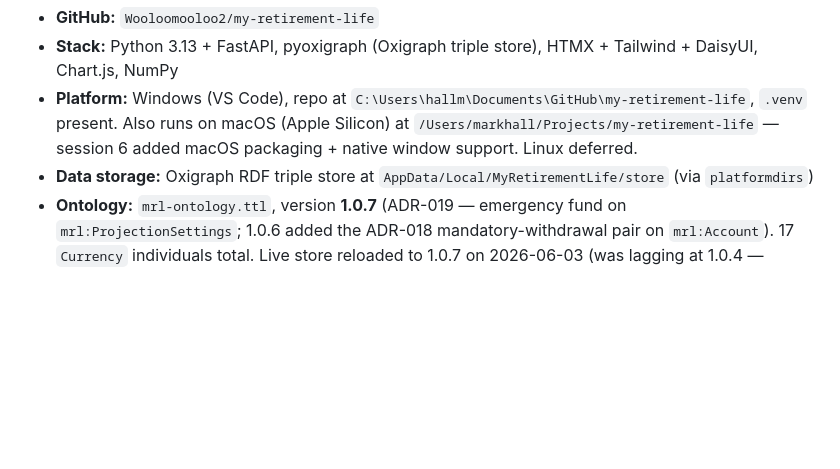
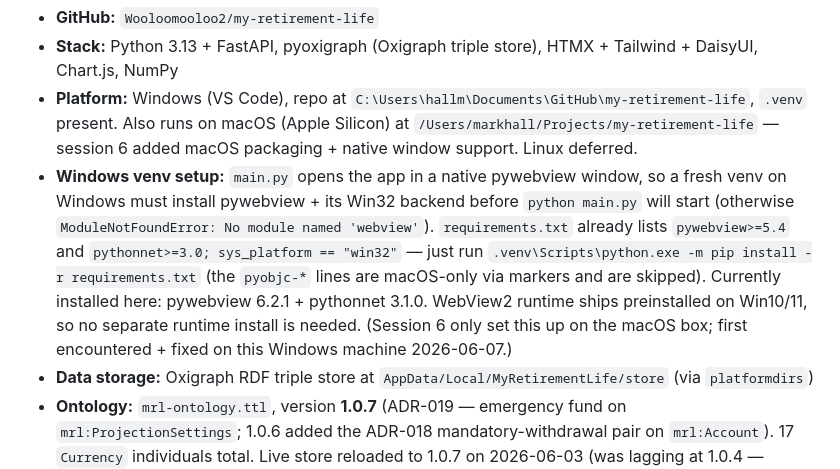
Before and after one commit to Wooloomooloo2/my-retirement-life, a Markdown page: CLAUDE_CONTEXT.md, the part around the change. GitHub-like rendering; blank space fills up the shorter version.

Commit message:
CLAUDE_CONTEXT - record Windows venv pywebview setup note
main.py opens a native pywebview window, so a fresh Windows venv needs
pywebview + pythonnet installed before `python main.py` will start.
Session 6 only set this up on the macOS box; first hit + fixed on this
Windows machine.

Co-Authored-By: Claude Opus 4.8 (1M context) <noreply@anthropic.com>

```diff
--- a/CLAUDE_CONTEXT.md
+++ b/CLAUDE_CONTEXT.md
@@ -37,6 +37,7 @@ The user is a business architect and data modeller — Claude does all coding.
 - **GitHub:** `Wooloomooloo2/my-retirement-life`
 - **Stack:** Python 3.13 + FastAPI, pyoxigraph (Oxigraph triple store), HTMX + Tailwind + DaisyUI, Chart.js, NumPy
 - **Platform:** Windows (VS Code), repo at `C:\Users\hallm\Documents\GitHub\my-retirement-life`, `.venv` present. Also runs on macOS (Apple Silicon) at `/Users/markhall/Projects/my-retirement-life` — session 6 added macOS packaging + native window support. Linux deferred.
+- **Windows venv setup:** `main.py` opens the app in a native pywebview window, so a fresh venv on Windows must install pywebview + its Win32 backend before `python main.py` will start (otherwise `ModuleNotFoundError: No module named 'webview'`). `requirements.txt` already lists `pywebview>=5.4` and `pythonnet>=3.0; sys_platform == "win32"` — just run `.venv\Scripts\python.exe -m pip install -r requirements.txt` (the `pyobjc-*` lines are macOS-only via markers and are skipped). Currently installed here: pywebview 6.2.1 + pythonnet 3.1.0. WebView2 runtime ships preinstalled on Win10/11, so no separate runtime install is needed. (Session 6 only set this up on the macOS box; first encountered + fixed on this Windows machine 2026-06-07.)
 - **Data storage:** Oxigraph RDF triple store at `AppData/Local/MyRetirementLife/store` (via `platformdirs`)
 - **Ontology:** `mrl-ontology.ttl`, version **1.0.7** (ADR-019 — emergency fund on `mrl:ProjectionSettings`; 1.0.6 added the ADR-018 mandatory-withdrawal pair on `mrl:Account`). 17 `Currency` individuals total. Live store reloaded to 1.0.7 on 2026-06-03 (was lagging at 1.0.4 — caught at the start of session 9; `tools/reload_ontology.py` run, verified).
 
```
